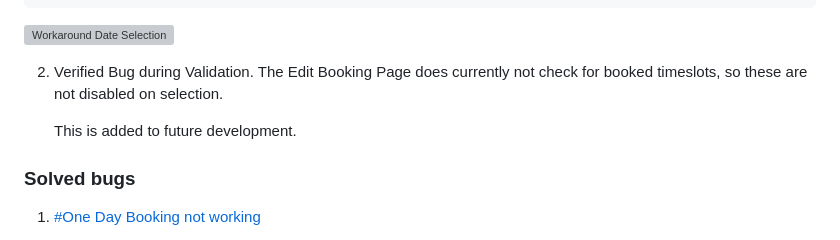
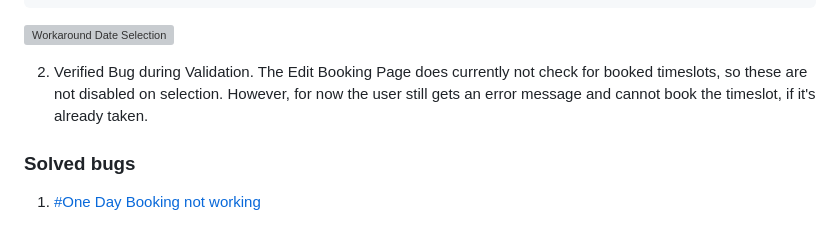
Before and after one commit to DietkeSt/bark-buddies, a Markdown page: TESTING.md, the part around the change. Rendered like a GitHub page; grey boxes are pictures that could not be loaded.

Commit message:
Add new found bug to documentation

```diff
--- a/TESTING.md
+++ b/TESTING.md
@@ -150,9 +150,7 @@ function setMinimumDateForBooking() {
 
 ![Workaround Date Selection](documentation/bugs/date_selection.png)
 
-2. Verified Bug during Validation. The Edit Booking Page does currently not check for booked timeslots, so these are not disabled on selection.
-
-    This is added to future development.
+2. Verified Bug during Validation. The Edit Booking Page does currently not check for booked timeslots, so these are not disabled on selection. However, for now the user still gets an error message and cannot book the timeslot, if it's already taken.
 
 
 ### Solved bugs
```
